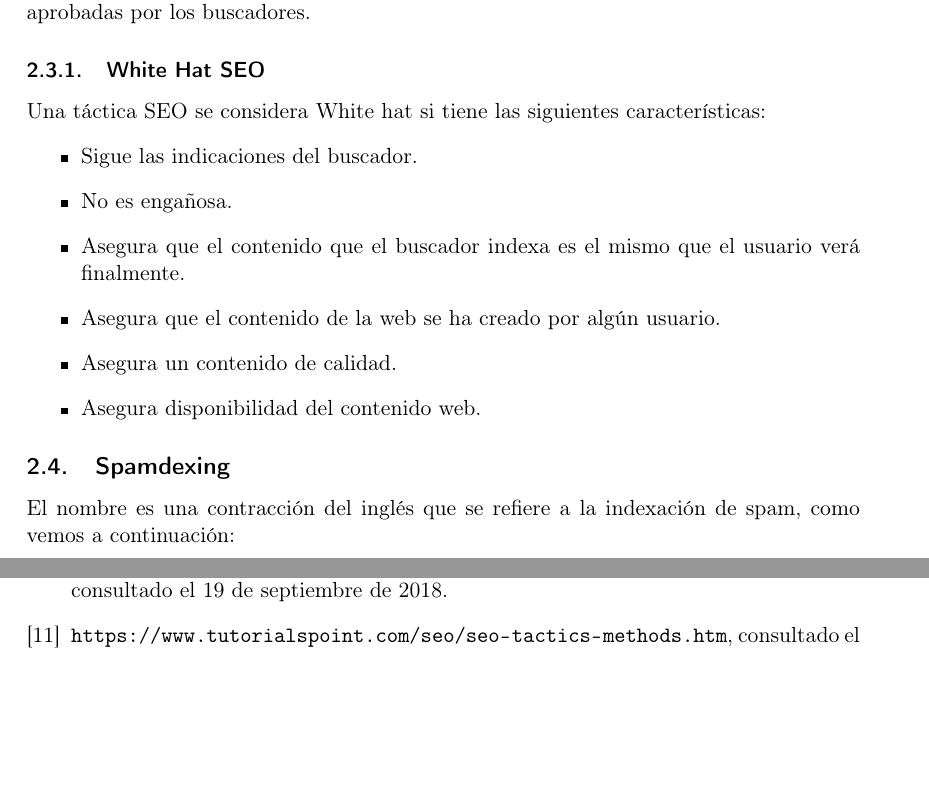
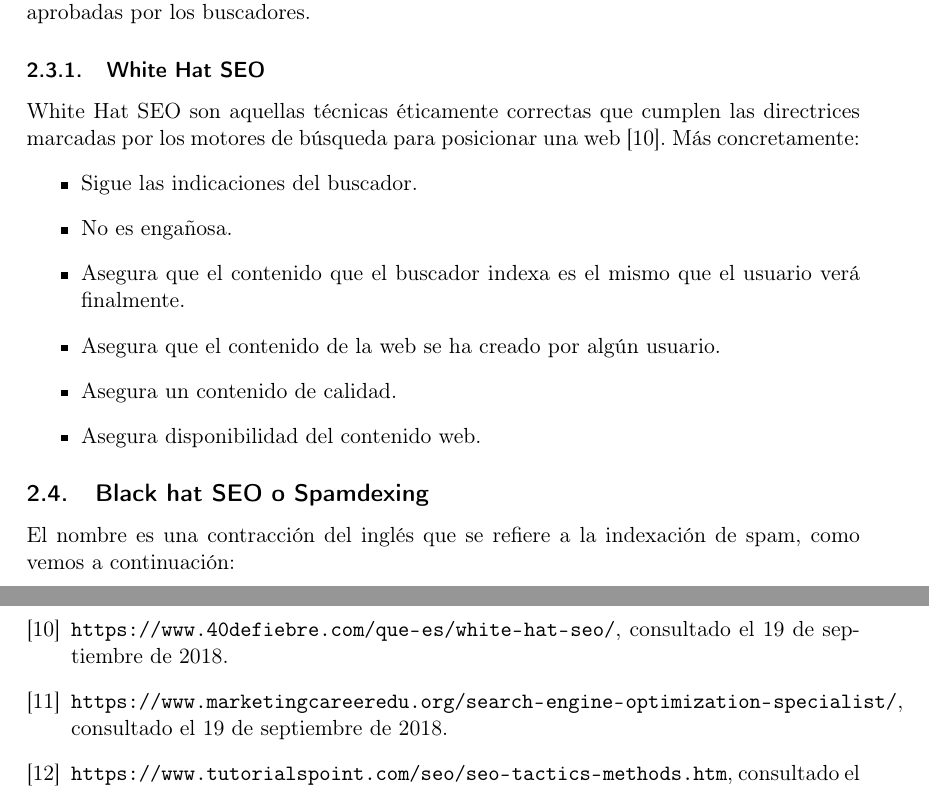
Before and after one commit to luisbalru/Information-Retrieval, a LaTeX document (Practica 1/practica1.tex): two parts of pages 6 and 12 of 12, joined at a grey line, cut so that both start at the same text, the shorter picture padded with empty space. Compiled offline with pdfLaTeX.

Commit message:
Retoques finales

```diff
--- a/Practica 1/practica1.tex
+++ b/Practica 1/practica1.tex
@@ -96,7 +96,7 @@
 		Las técnicas del posicionamiento pueden ser muy variadas. Según \cite{tutorial}, las técnicas SEO se pueden clasificar en dos categorías: White hat SEO: Técnicas recomendadas por los buscadores como buen diseño; y Black hat SEO: Conocidas como spamdexing, no son aprobadas por los buscadores.
 
 		\subsubsection{White Hat SEO}
-		Una táctica SEO se considera White hat si tiene las siguientes características:
+		White Hat SEO son aquellas técnicas éticamente correctas que cumplen las directrices marcadas por los motores de búsqueda para posicionar una web \cite{cod}. Más concretamente:
 		\begin{itemize}
 			\item Sigue las indicaciones del buscador.
 			\item No es engañosa.
@@ -106,7 +106,7 @@
 			\item Asegura disponibilidad del contenido web.
 		\end{itemize}
 
-		\subsection{Spamdexing}
+		\subsection{Black hat SEO o Spamdexing}
 		El nombre es una contracción del inglés que se refiere a la indexación de spam, como vemos a continuación:
 		\begin{itemize}
 			\item Sirve una versión de la página para bots y otra para usuarios humanos (Cloaking).
```
Also changed, not shown: Practica 1/bibliografia.bib (+5 -0 lines).
